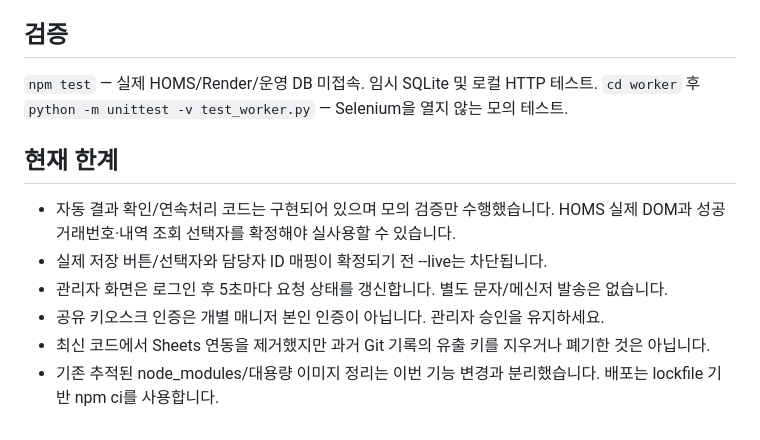
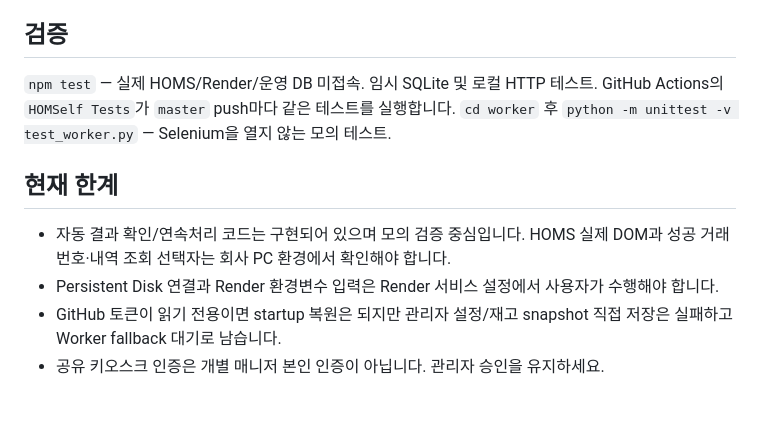
Before and after one commit to mk-1100111/HOMSelf, a Markdown page: README.md, the part around one of its changes. Drawn GitHub-style.

```diff
--- a/README.md
+++ b/README.md
@@ -50,13 +66,12 @@ v2는 승인 큐를 계속 감시하며 자재 검색·담당자 선택·불출
 ## 검증
 
 `npm test` — 실제 HOMS/Render/운영 DB 미접속. 임시 SQLite 및 로컬 HTTP 테스트.
+GitHub Actions의 `HOMSelf Tests`가 `master` push마다 같은 테스트를 실행합니다.
 `cd worker` 후 `python -m unittest -v test_worker.py` — Selenium을 열지 않는 모의 테스트.
 
 ## 현재 한계
 
-- 자동 결과 확인/연속처리 코드는 구현되어 있으며 모의 검증만 수행했습니다. HOMS 실제 DOM과 성공 거래번호·내역 조회 선택자를 확정해야 실사용할 수 있습니다.
-- 실제 저장 버튼/선택자와 담당자 ID 매핑이 확정되기 전 --live는 차단됩니다.
-- 관리자 화면은 로그인 후 5초마다 요청 상태를 갱신합니다. 별도 문자/메신저 발송은 없습니다.
+- 자동 결과 확인/연속처리 코드는 구현되어 있으며 모의 검증 중심입니다. HOMS 실제 DOM과 성공 거래번호·내역 조회 선택자는 회사 PC 환경에서 확인해야 합니다.
+- Persistent Disk 연결과 Render 환경변수 입력은 Render 서비스 설정에서 사용자가 수행해야 합니다.
+- GitHub 토큰이 읽기 전용이면 startup 복원은 되지만 관리자 설정/재고 snapshot 직접 저장은 실패하고 Worker fallback 대기로 남습니다.
 - 공유 키오스크 인증은 개별 매니저 본인 인증이 아닙니다. 관리자 승인을 유지하세요.
-- 최신 코드에서 Sheets 연동을 제거했지만 과거 Git 기록의 유출 키를 지우거나 폐기한 것은 아닙니다.
-- 기존 추적된 node_modules/대용량 이미지 정리는 이번 기능 변경과 분리했습니다. 배포는 lockfile 기반 npm ci를 사용합니다.
```
Also changed, not shown: other parts of README.md (+36 -20 lines).
